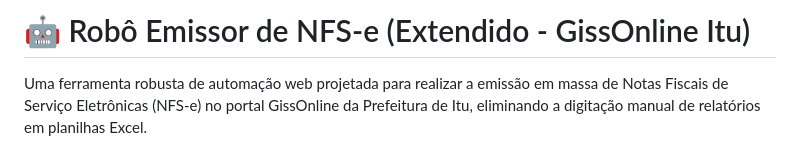
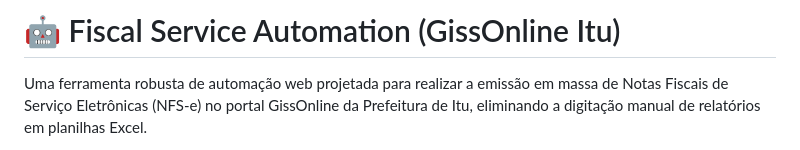
Before and after one commit to MatheusLeo26/fiscal-service-automation, a Markdown page: README.md, the part around the change. Rendered like a GitHub page.

Commit message:
docs: atualizar titulo do README para Fiscal Service Automation

```diff
--- a/README.md
+++ b/README.md
@@ -1,4 +1,4 @@
-# 🤖 Robô Emissor de NFS-e (Extendido - GissOnline Itu)
+# 🤖 Fiscal Service Automation (GissOnline Itu)
 
 Uma ferramenta robusta de automação web projetada para realizar a emissão em massa de Notas Fiscais de Serviço Eletrônicas (NFS-e) no portal GissOnline da Prefeitura de Itu, eliminando a digitação manual de relatórios em planilhas Excel.
 
```
